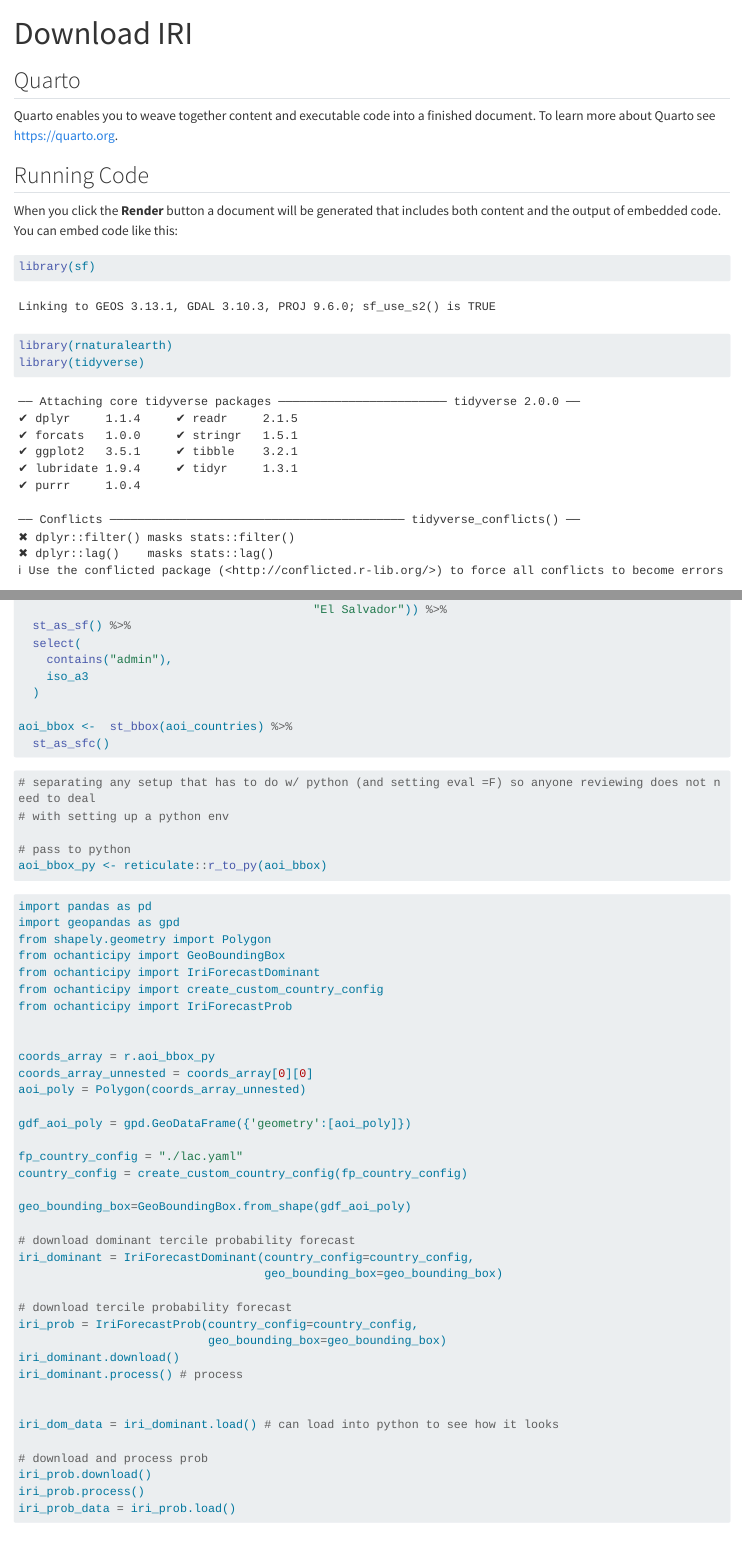
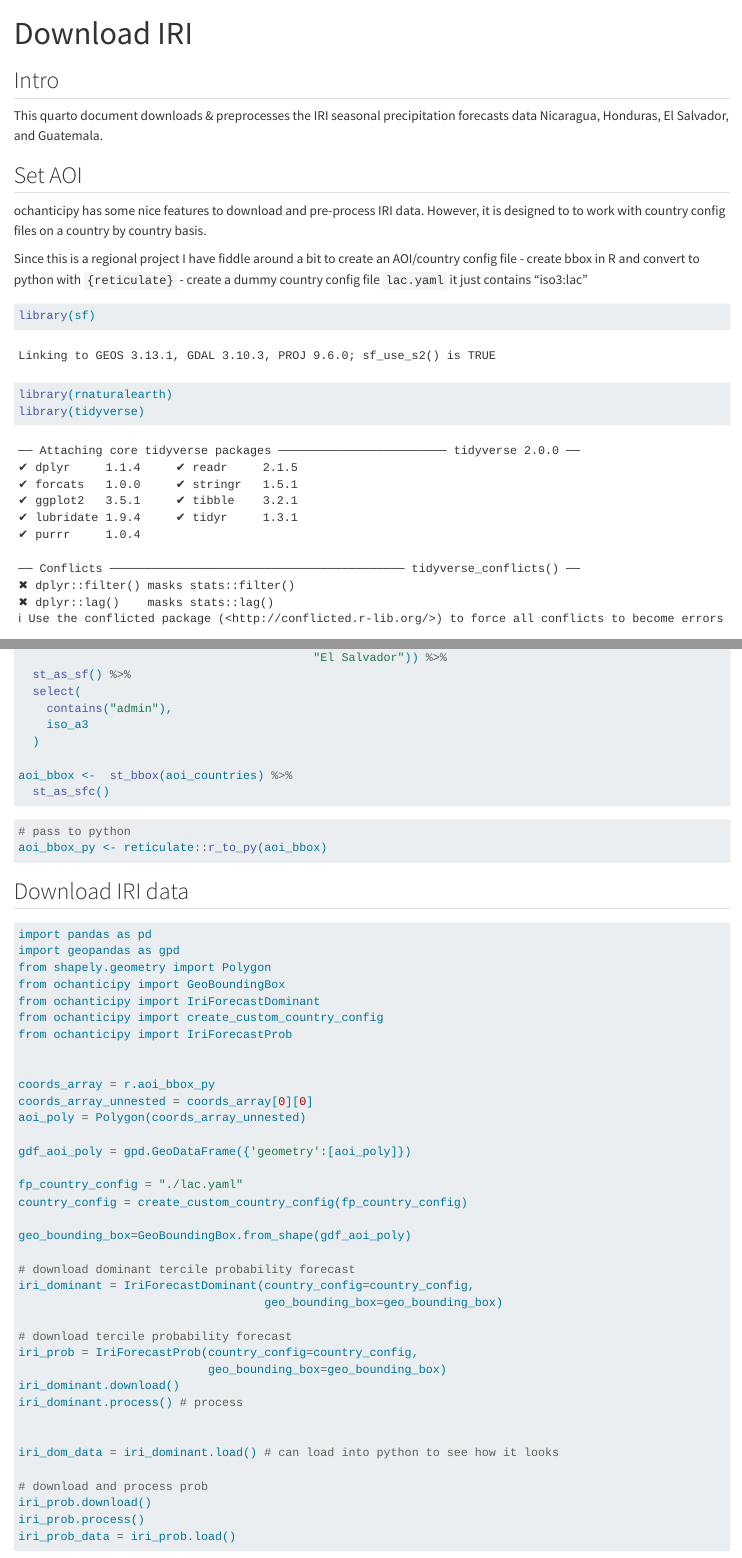
Before and after one commit to OCHA-DAP/ds-aa-lac-dry-corridor, a Quarto document (data-raw/IRI.qmd): the page in a window 1100 px wide, from its top, and a second part further down, joined at a grey line. Rendered offline with R 4.5, knitr and Pandoc in place of Quarto, with nearby package versions; some code elsewhere in the file could not run offline; long lines of code are wrapped.

Commit message:
add yaml and description in qmd

````diff
--- a/data-raw/IRI.qmd
+++ b/data-raw/IRI.qmd
@@ -4,13 +4,18 @@ format: html
 editor: visual
 ---
 
-## Quarto
+## Intro
 
-Quarto enables you to weave together content and executable code into a finished document. To learn more about Quarto see <https://quarto.org>.
+This quarto document downloads & preprocesses the IRI seasonal precipitation forecasts data Nicaragua, Honduras, El Salvador, and Guatemala.
 
-## Running Code
 
-When you click the **Render** button a document will be generated that includes both content and the output of embedded code. You can embed code like this:
+## Set AOI
+
+ochanticipy has some nice features to download and pre-process IRI data. However, it is designed to to work with country config files on a country by country basis.
+
+Since this is a regional project I have fiddle around a bit to create an AOI/country config file
+- create bbox in R and convert to python with `{reticulate}`
+- create a dummy country config file `lac.yaml` it just contains "iso3:lac"
 
 ```{r}
 library(sf)
@@ -39,13 +44,12 @@ aoi_bbox <-  st_bbox(aoi_countries) %>%
 ```
 
 ```{r}
-# separating any setup that has to do w/ python (and setting eval =F) so anyone reviewing does not need to deal
-# with setting up a python env
-
 # pass to python
 aoi_bbox_py <- reticulate::r_to_py(aoi_bbox)
 
 ```
+
+## Download IRI data
 
 ```{python}
 import pandas as pd
--- /dev/null
+++ b/lac.yaml
@@ -0,0 +1 @@
+iso3: "lac"
````
